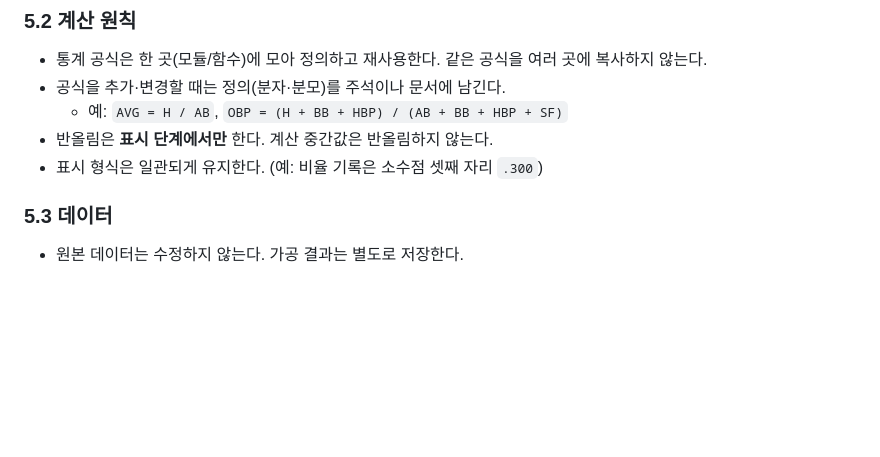
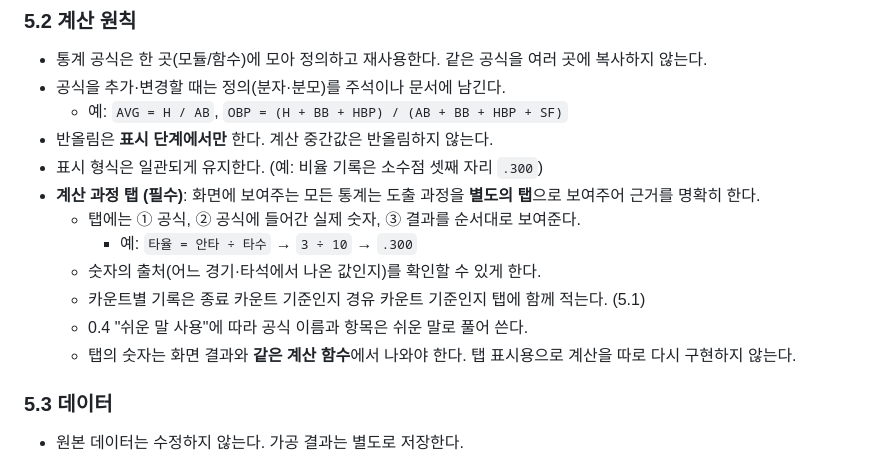
Before and after one commit to Hoyasiro/baseball_counter_stat_cal, a Markdown page: CLAUDE.md, the part around the change. GitHub-like rendering; blank space fills up the shorter version.

Commit message:
docs: 코딩 지침서 갱신 (통계 계산 과정 탭 필수 규칙 추가)
Co-Authored-By: Claude Opus 5.5 <noreply@anthropic.com>
Claude-Session: https://claude.ai/code/session_01EWKJfAha6pwPFpmUnfqK2T

```diff
--- a/CLAUDE.md
+++ b/CLAUDE.md
@@ -115,6 +115,13 @@
   - 예: `AVG = H / AB`, `OBP = (H + BB + HBP) / (AB + BB + HBP + SF)`
 - 반올림은 **표시 단계에서만** 한다. 계산 중간값은 반올림하지 않는다.
 - 표시 형식은 일관되게 유지한다. (예: 비율 기록은 소수점 셋째 자리 `.300`)
+- **계산 과정 탭 (필수)**: 화면에 보여주는 모든 통계는 도출 과정을 **별도의 탭**으로 보여주어 근거를 명확히 한다.
+  - 탭에는 ① 공식, ② 공식에 들어간 실제 숫자, ③ 결과를 순서대로 보여준다.
+    - 예: `타율 = 안타 ÷ 타수` → `3 ÷ 10` → `.300`
+  - 숫자의 출처(어느 경기·타석에서 나온 값인지)를 확인할 수 있게 한다.
+  - 카운트별 기록은 종료 카운트 기준인지 경유 카운트 기준인지 탭에 함께 적는다. (5.1)
+  - 0.4 "쉬운 말 사용"에 따라 공식 이름과 항목은 쉬운 말로 풀어 쓴다.
+  - 탭의 숫자는 화면 결과와 **같은 계산 함수**에서 나와야 한다. 탭 표시용으로 계산을 따로 다시 구현하지 않는다.
 
 ### 5.3 데이터
 - 원본 데이터는 수정하지 않는다. 가공 결과는 별도로 저장한다.
```
